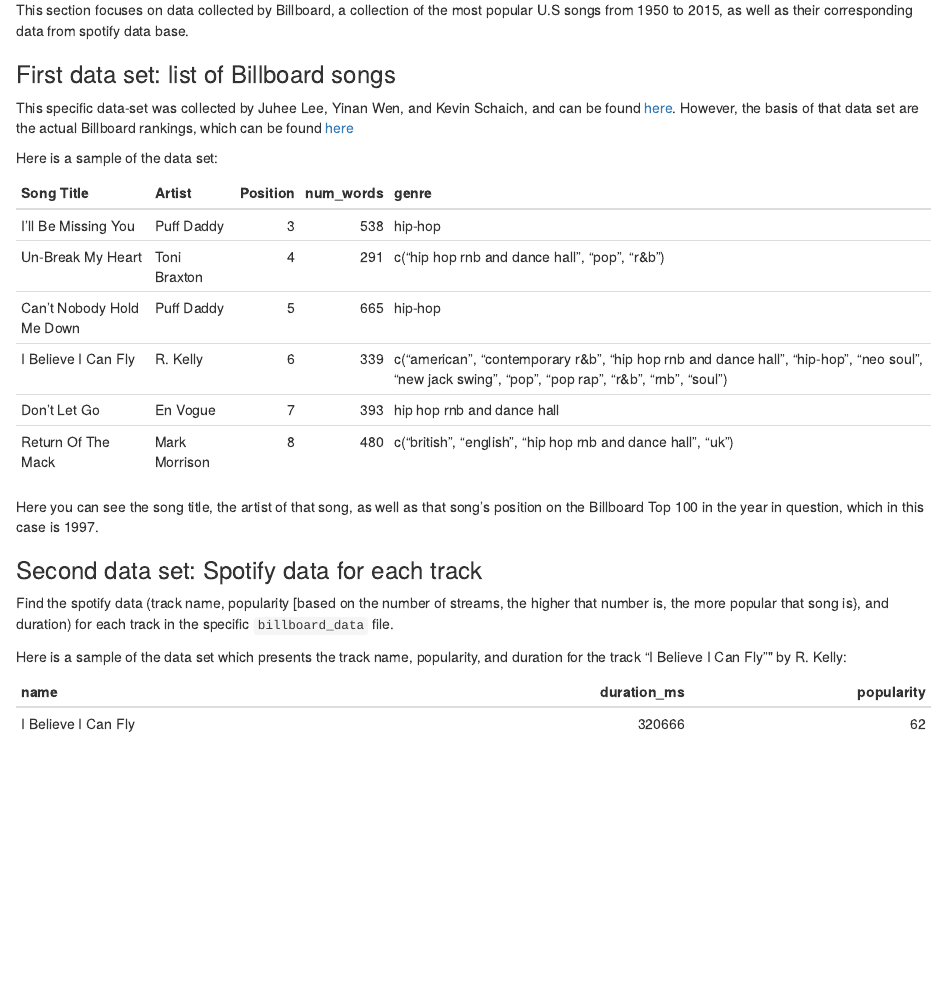
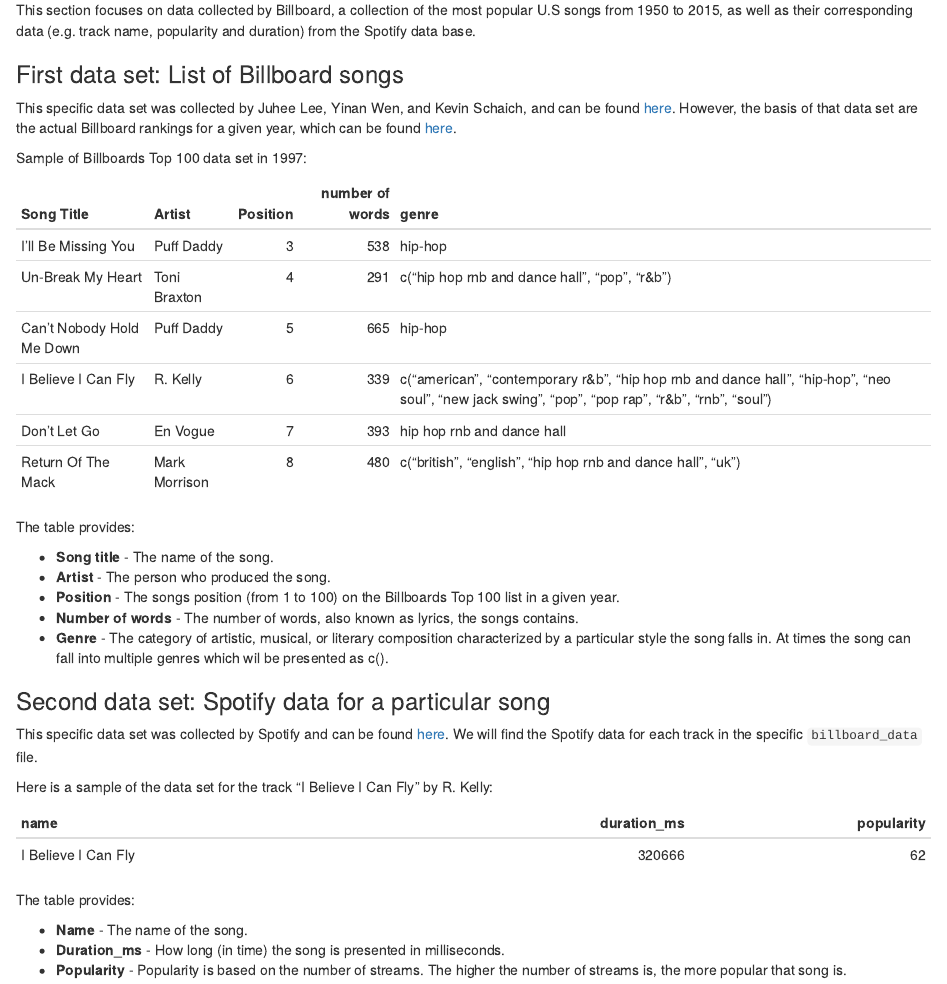
Before and after one commit to lmejia23/final-project-info-201, an R Markdown document (index.Rmd): the page in a window 1100 px wide, from 180 px down. The pictures show the output file index.html that the author committed with the source, opened offline.

Commit message:
Rearrange data presented

````diff
--- a/analysis.R
+++ b/analysis.R
@@ -32,6 +32,13 @@
   track_data
 }
 
+get_year <- function(year) {
+  billboard <- fromJSON(paste0("years/", year, ".json"))
+  billboard <- billboard[1:50, ]
+  billboard <- select(billboard, title, artist, pos, num_words, tags)
+  billboard
+}
+
 combine_data_frames <- function(billboard_data) {
   tracks_info <- as.data.frame(sapply(paste(billboard_data$title, billboard_data$artist), track_ids))
   tracks_info <- as.data.frame(t(tracks_info)) %>%
--- a/index.Rmd
+++ b/index.Rmd
@@ -17,27 +16,40 @@
 
 ## Section 2: Billboard Data
 
-This section focuses on data collected by Billboard, a collection of the most popular U.S songs from 1950 to 2015, as well as their corresponding data from spotify data base.
+This section focuses on data collected by Billboard, a collection of the most popular U.S songs from 1950 to 2015, as well as their corresponding data (e.g. track name, popularity and duration) from the Spotify data base.
 
-### First data set: list of Billboard songs
+### First data set: List of Billboard songs
 
-This specific data-set was collected by Juhee Lee, Yinan Wen, and Kevin Schaich, and can be found [here](https://github.com/kevinschaich/billboard). However, the basis of that data set are the actual Billboard rankings, which can be found [here](https://www.billboard.com/charts)
+This specific data set was collected by Juhee Lee, Yinan Wen, and Kevin Schaich, and can be found [here](https://github.com/kevinschaich/billboard). However, the basis of that data set are the actual Billboard rankings for a given year, which can be found [here](https://www.billboard.com/charts).
 
-Here is a sample of the data set:
+Sample of Billboards Top 100 data set in `r year`:
 
 ``` {r billboard data, echo = FALSE}
 billboard <- head(get_year(year))
-kable(billboard, col.names = c("Song Title", "Artist", "Position", "num_words", "genre"))
+kable(billboard, col.names = c("Song Title", "Artist", "Position", "number of words", "genre"))
 ```
 
-Here you can see the song title, the artist of that song, as well as that song's position on the Billboard Top 100 in the year in question, which in this case is `r year`.
+The table provides:
 
-### Second data set: Spotify data for each track
+- **Song title** - The name of the song.
+- **Artist** - The person who produced the song.
+- **Position** - The songs position (from 1 to 100) on the Billboards Top 100 list in a given year.
+- **Number of words** - The number of words, also known as lyrics, the songs contains.
+- **Genre** - The category of artistic, musical, or literary composition characterized by a particular style the song falls in. At times the song can fall into multiple genres which wil be presented as c().
 
-Find the spotify data (track name, popularity [based on the number of streams, the higher that number is, the more popular that song is}, and duration) for each track in the specific `billboard_data` file.
 
-Here is a sample of the data set which presents the track name, popularity, and duration for the track "`r song_name`"" by `r artist_name`:
+### Second data set: Spotify data for a particular song
+
+This specific data set was collected by Spotify which can be found [here](https://developer.spotify.com/documentation/web-api/reference/search/search/). We will find the Spotify data for each track in the specific `billboard_data` file.
+
+Here is a sample of the data set for the track "`r song_name`" by `r artist_name`:
 
 ```{r spotify data, echo = FALSE}
 kable(track_ids(paste(song_name, artist_name)))
 ```
+
+The table provides:
+
+- **Name** - The name of the song.
+- **Duration_ms** - How long (time) the song is presented in milliseconds.
+- **Popularity** - Popularity is based on the number of streams. The higher the number of streams is, the more popular that song is.
````
Also changed, not shown: index.html, analysis.R (4 more changed lines), index.Rmd (1 more changed lines).
